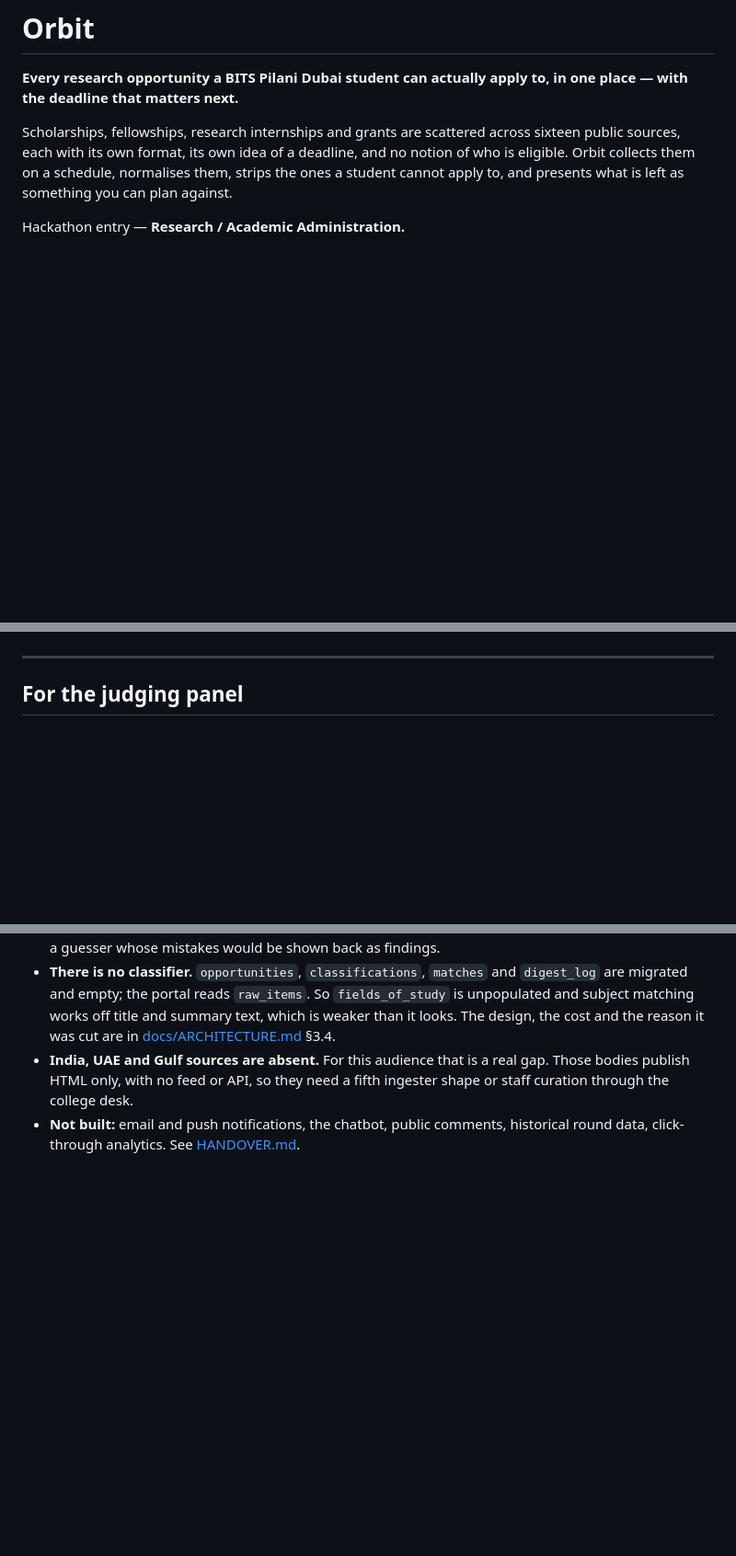
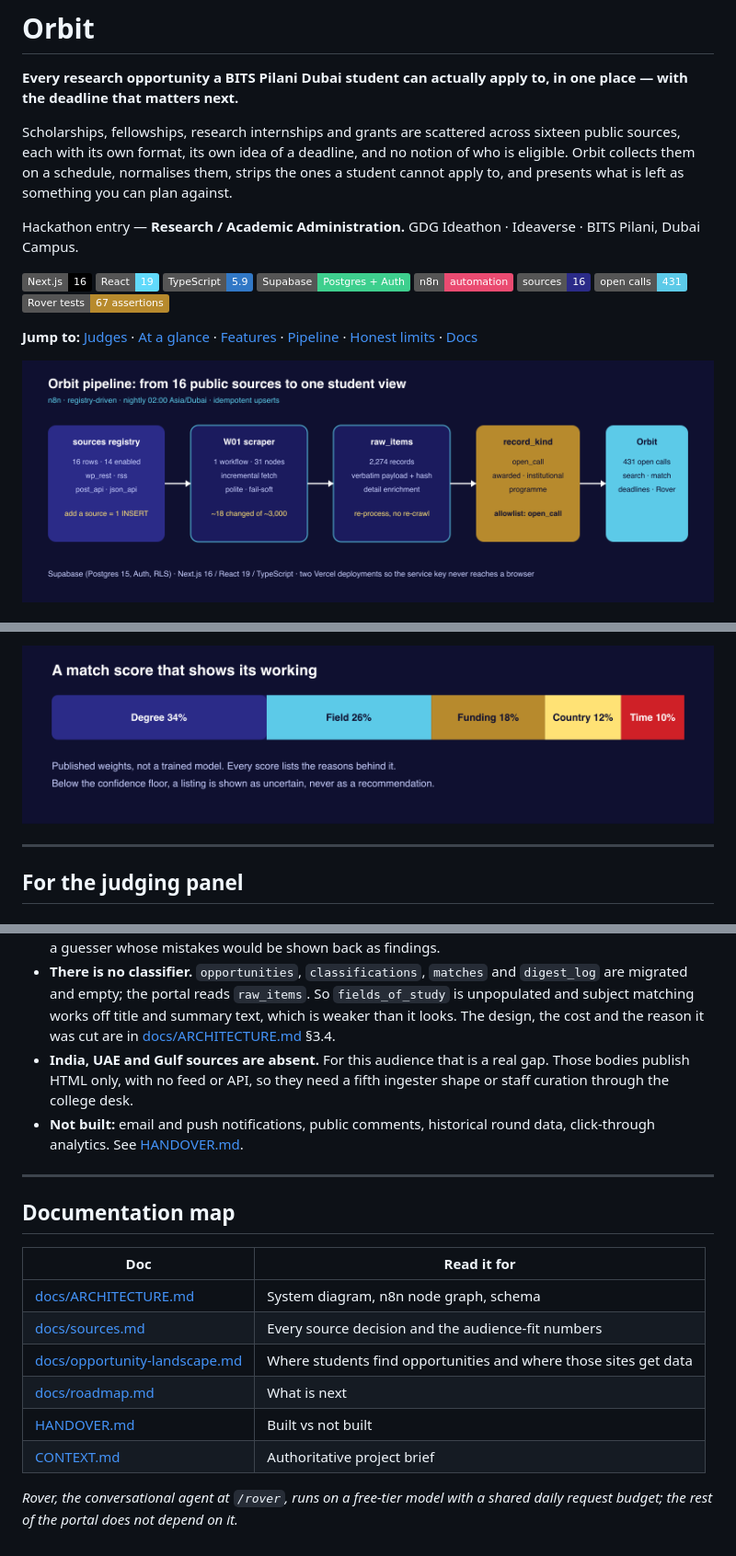
Before and after one commit to tohraan/orbit, a Markdown page: README.md, 3 parts joined by grey strips. Shown at 92% size. GitHub-like rendering; pictures changed too: docs/img/architecture.png (added), docs/img/matching.png (added); badges without logos; blank space fills up the shorter version.

Commit message:
Judge-ready README: badges, mermaid flow, pipeline/funnel/matching diagrams
Co-Authored-By: Claude Sonnet 5.5 <noreply@anthropic.com>

```diff
--- a/README.md
+++ b/README.md
@@ -10,3 +10,18 @@ them, strips the ones a student cannot apply to, and presents what is left as
 something you can plan against.
 
 Hackathon entry — **Research / Academic Administration.**
+GDG Ideathon · Ideaverse · BITS Pilani, Dubai Campus.
+
+![Next.js](https://img.shields.io/badge/Next.js-16-000?logo=nextdotjs)
+![React](https://img.shields.io/badge/React-19-61DAFB?logo=react&logoColor=000)
+![TypeScript](https://img.shields.io/badge/TypeScript-5.9-3178C6?logo=typescript&logoColor=fff)
+![Supabase](https://img.shields.io/badge/Supabase-Postgres%20%2B%20Auth-3ECF8E?logo=supabase&logoColor=000)
+![n8n](https://img.shields.io/badge/n8n-automation-EA4B71?logo=n8n&logoColor=fff)
+![Sources](https://img.shields.io/badge/sources-16-2B2B88)
+![Open calls](https://img.shields.io/badge/open%20calls-431-5CCAE8)
+![Tests](https://img.shields.io/badge/Rover%20tests-67%20assertions-B78A2D)
+
+**Jump to:** [Judges](#for-the-judging-panel) · [At a glance](#at-a-glance) · [Features](#features) · [Pipeline](#the-pipeline) · [Honest limits](#what-is-deliberately-not-here) · [Docs](#documentation-map)
+
+![Orbit pipeline](docs/img/architecture.png)
+
@@ -13,3 +52,4 @@ Hackathon entry — **Research / Academic Administration.**
+![Matching weights](docs/img/matching.png)
 
 ---
 
@@ -358,6 +398,21 @@ Stated plainly, because a reviewer should not have to discover it:
 - **India, UAE and Gulf sources are absent.** For this audience that is a real
   gap. Those bodies publish HTML only, with no feed or API, so they need a
   fifth ingester shape or staff curation through the college desk.
-- **Not built:** email and push notifications, the chatbot, public comments,
+- **Not built:** email and push notifications, public comments,
   historical round data, click-through analytics. See
   [HANDOVER.md](HANDOVER.md).
+
+---
+
+## Documentation map
+
+| Doc | Read it for |
+| --- | --- |
+| [docs/ARCHITECTURE.md](docs/ARCHITECTURE.md) | System diagram, n8n node graph, schema |
+| [docs/sources.md](docs/sources.md) | Every source decision and the audience-fit numbers |
+| [docs/opportunity-landscape.md](docs/opportunity-landscape.md) | Where students find opportunities and where those sites get data |
+| [docs/roadmap.md](docs/roadmap.md) | What is next |
+| [HANDOVER.md](HANDOVER.md) | Built vs not built |
+| [CONTEXT.md](CONTEXT.md) | Authoritative project brief |
+
+*Rover, the conversational agent at `/rover`, runs on a free-tier model with a shared daily request budget; the rest of the portal does not depend on it.*
```
Also changed, not shown: other parts of README.md (+24 -0 lines), docs/img/funnel.png (added), 3 other files.
